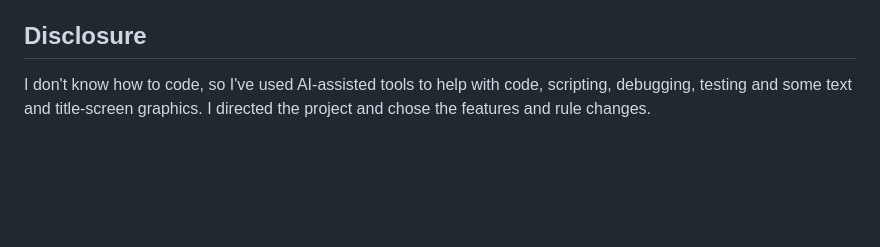
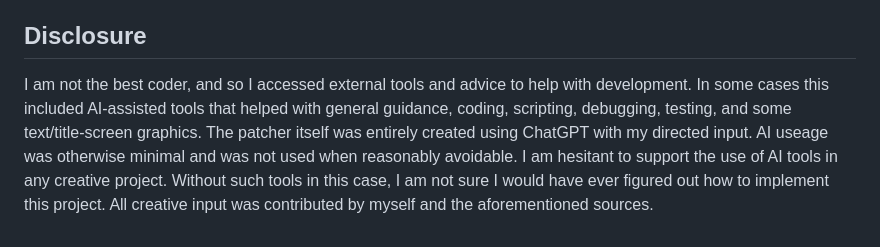
Before and after one commit to xbaconator9000x/Kaizo-Baconmon, a Markdown page: README.md, the part around the change. Drawn GitHub-style; blank space fills up the shorter version.

```diff
--- a/README.md
+++ b/README.md
@@ -72,4 +72,4 @@ The new patcher code is MIT licensed. The randomiser integration is GPLv3. The o
 
 ## Disclosure
 
-I don't know how to code, so I've used AI-assisted tools to help with code, scripting, debugging, testing and some text and title-screen graphics. I directed the project and chose the features and rule changes.
+I am not the best coder, and so I accessed external tools and advice to help with development. In some cases this included AI-assisted tools that helped with general guidance, coding, scripting, debugging, testing, and some text/title-screen graphics. The patcher itself was entirely created using ChatGPT with my directed input. AI useage was otherwise minimal and was not used when reasonably avoidable. I am hesitant to support the use of AI tools in any creative project. Without such tools in this case, I am not sure I would have ever figured out how to implement this project. All creative input was contributed by myself and the aforementioned sources.
```
